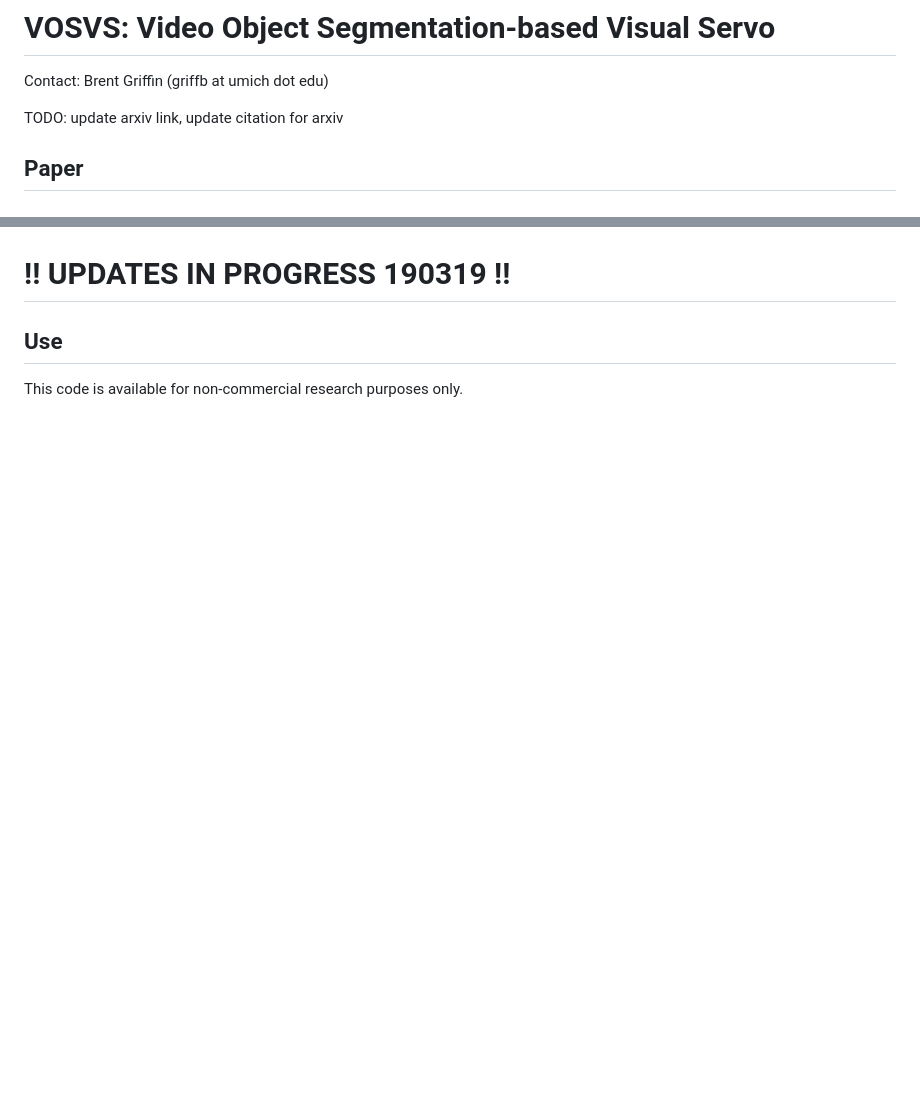
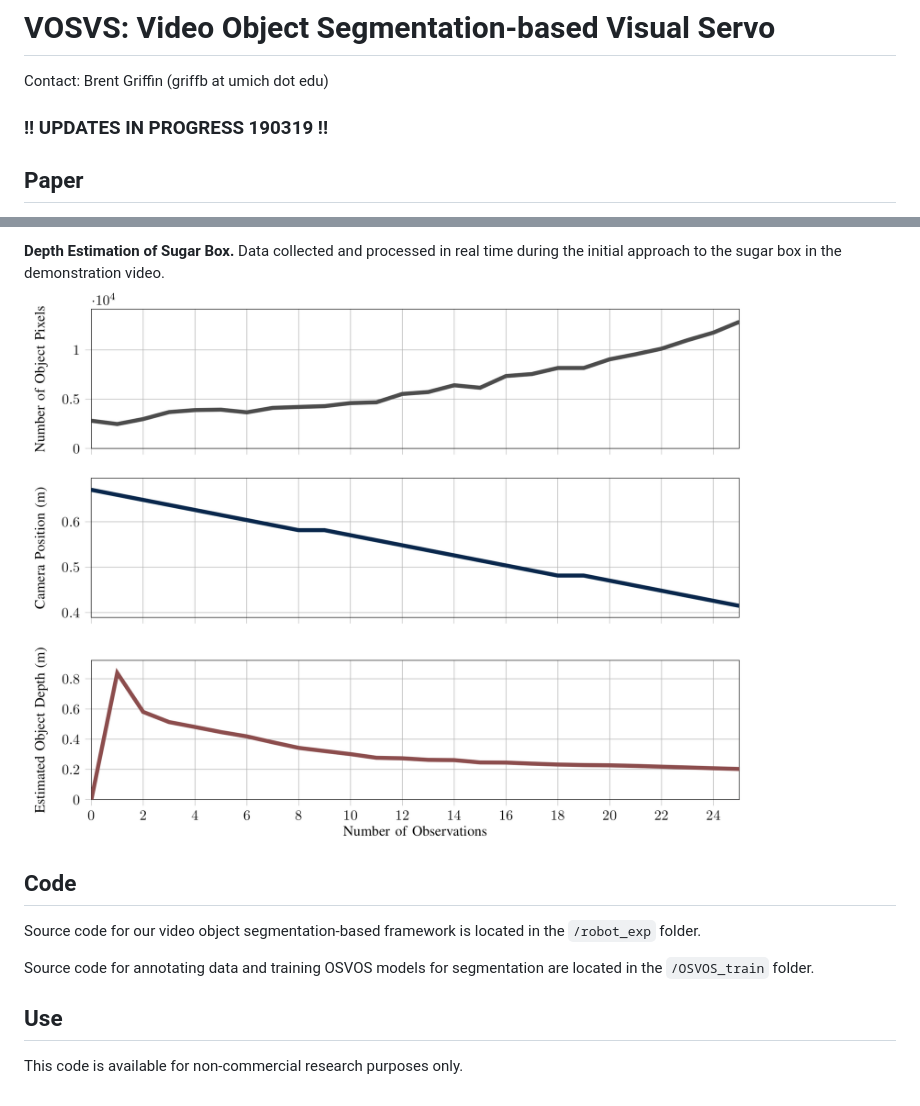
Before and after one commit to griffbr/VOSVS, a Markdown page: README.md, 2 parts joined by grey strips. Drawn GitHub-style; pictures changed too: figure/depth_estimation.png (added); blank space fills up the shorter version.

```diff
--- a/README.md
+++ b/README.md
@@ -2,7 +2,7 @@
 
 Contact: Brent Griffin (griffb at umich dot edu)
 
-TODO: update arxiv link, update citation for arxiv
+### !! UPDATES IN PROGRESS 190319 !!
 
 ## Paper
 [Video Object Segmentation-based Visual Servo Control and Object Depth Estimation on a Mobile Robot Platform](https://arxiv.org/abs/1811.07958 "ArXiV Paper")<br />
@@ -25,12 +29,14 @@ __VOS-based Visual Servo Control, Active Depth Estimation, and Mobile Robot Gras
 <br />
 
+__Depth Estimation of Sugar Box.__ Data collected and processed in real time during the initial approach to the sugar box in the demonstration video.
+![alt text](https://github.com/griffbr/VOSVS/blob/master/figure/depth_estimation.png "Depth Estimation of Sugar Box")
+<br />
 
+## Code
 
+Source code for our video object segmentation-based framework is located in the ``/robot_exp`` folder.
 
-
-
-# !! UPDATES IN PROGRESS 190319 !!
-
+Source code for annotating data and training OSVOS models for segmentation are located in the ``/OSVOS_train`` folder.
 
 ## Use
 
```
Also changed, not shown: other parts of README.md (+6 -2 lines), OSVOS_train/README.md (+6 -2 lines), robot_exp/README.md (+8 -3 lines), figure/objects.jpg (added), 2 other files.
